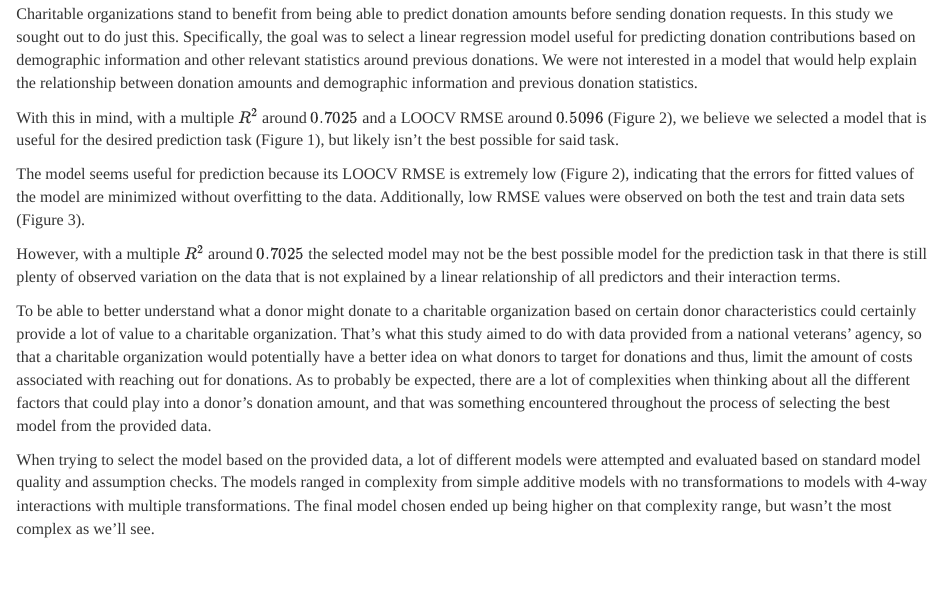
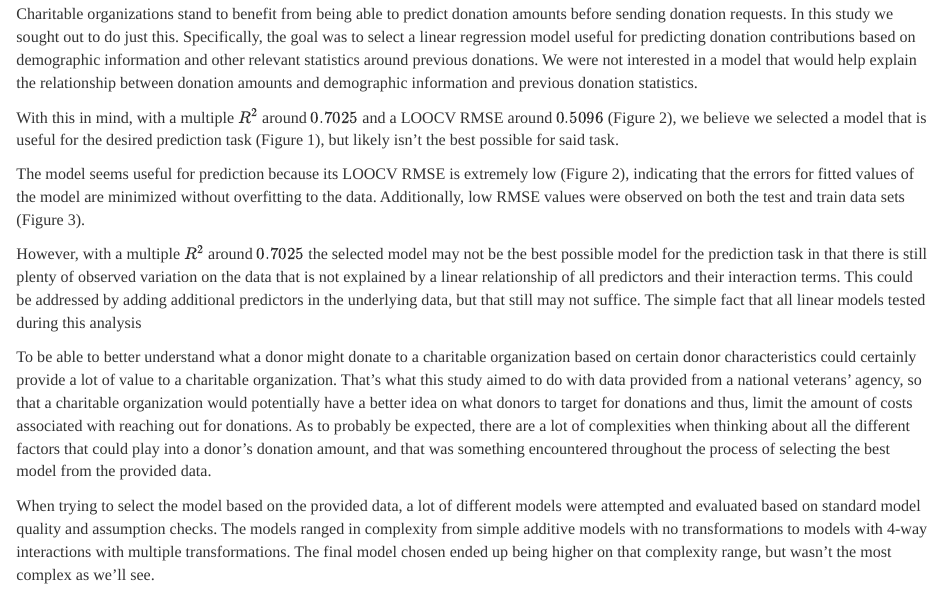
Before and after one commit to jakegoodman23/STAT-420, an R Markdown document (Final Project/Final_Project.RMD): the page in a window 1100 px wide, from 14900 px down. Rendered offline with R 4.5, knitr and Pandoc, with nearby package versions; some code elsewhere in the file could not run offline.

Commit message:
Update Final_Project.RMD

```diff
--- a/Final Project/Final_Project.RMD
+++ b/Final Project/Final_Project.RMD
@@ -540,7 +540,7 @@ With this in mind, with a multiple $R^2$ around $0.7025$ and a LOOCV RMSE around
 
 The model seems useful for prediction because its LOOCV RMSE is extremely low (Figure 2), indicating that the errors for fitted values of the model are minimized without overfitting to the data.  Additionally, low RMSE values were observed on both the test and train data sets (Figure 3).
 
-However, with a multiple $R^2$ around $0.7025$ the selected model may not be the best possible model for the prediction task in that there is still plenty of observed variation on the data that is not explained by a linear relationship of all predictors and their interaction terms.
+However, with a multiple $R^2$ around $0.7025$ the selected model may not be the best possible model for the prediction task in that there is still plenty of observed variation on the data that is not explained by a linear relationship of all predictors and their interaction terms. This could be addressed by adding additional predictors in the underlying data, but that still may not suffice.  The simple fact that all linear models tested during this analysis
 
 To be able to better understand what a donor might donate to a charitable organization based on certain donor characteristics could certainly provide a lot of value to a charitable organization. That's what this study aimed to do with data provided from a national veterans' agency, so that a charitable organization would potentially have a better idea on what donors to target for donations and thus, limit the amount of costs associated with reaching out for donations. As to probably be expected, there are a lot of complexities when thinking about all the different factors that could play into a donor's donation amount, and that was something encountered throughout the process of selecting the best model from the provided data.
 
```
